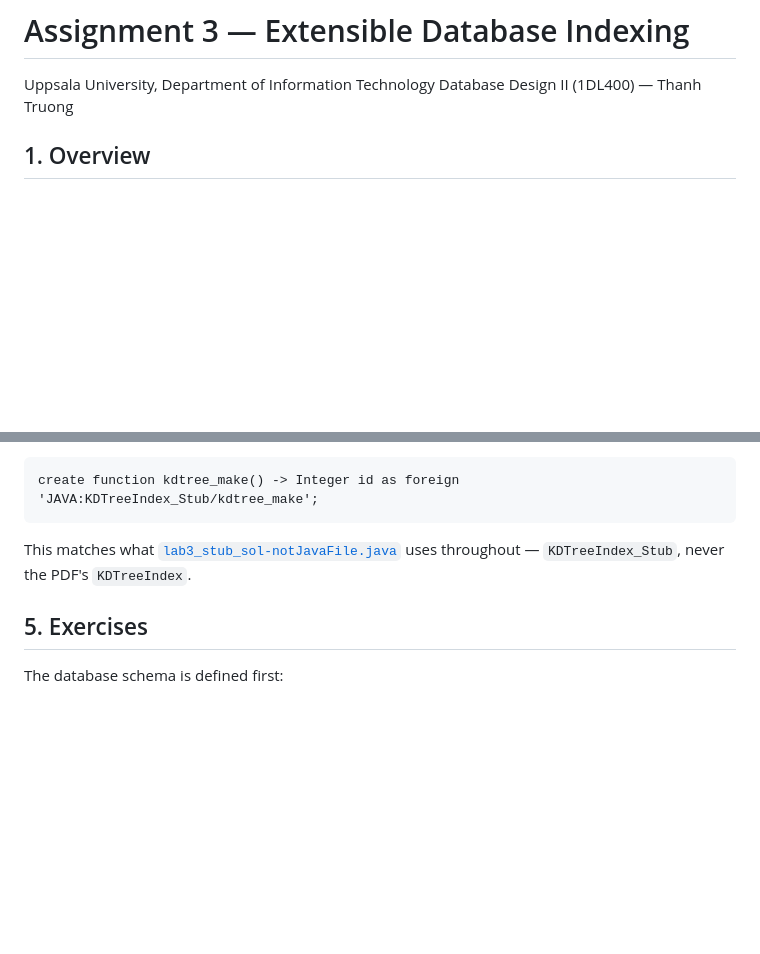
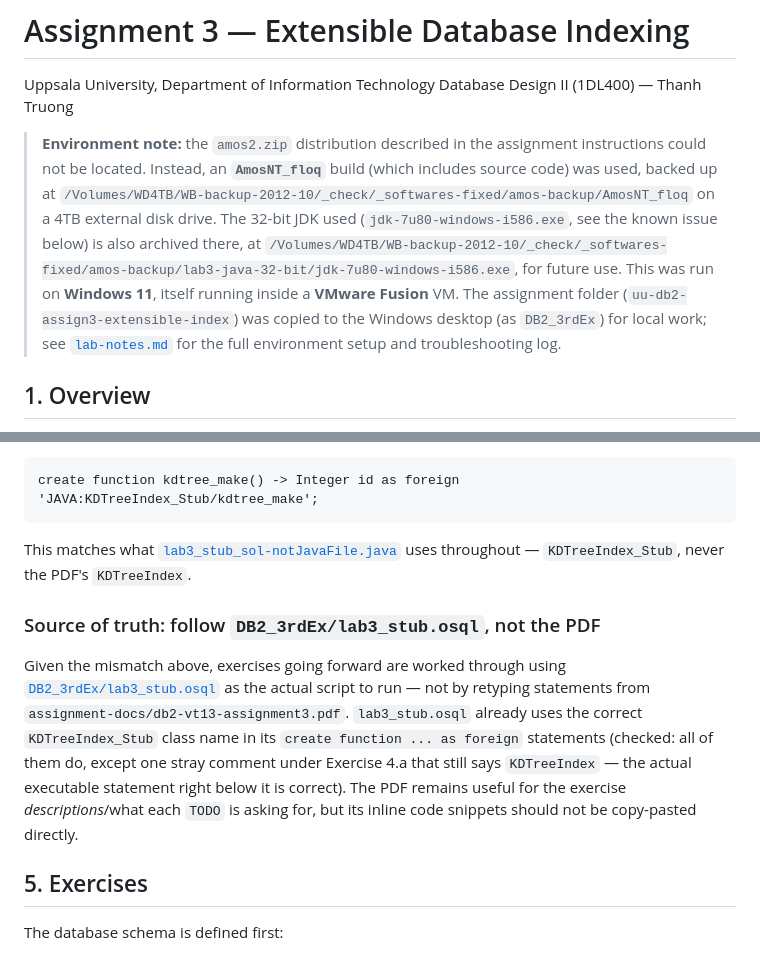
Before and after one commit to khalid-m/SW-projects, a Markdown page: uu-db2-assign3-extensible-index/README.md, 2 parts joined by grey strips. GitHub-like rendering; blank space fills up the shorter version.

```diff
--- a/uu-db2-assign3-extensible-index/README.md
+++ b/uu-db2-assign3-extensible-index/README.md
@@ -2,6 +2,20 @@
 
 Uppsala University, Department of Information Technology
 Database Design II (1DL400) — Thanh Truong
+
+> **Environment note:** the `amos2.zip` distribution described in the assignment
+> instructions could not be located. Instead, an **`AmosNT_floq`** build (which
+> includes source code) was used, backed up at
+> `/Volumes/WD4TB/WB-backup-2012-10/_check/_softwares-fixed/amos-backup/AmosNT_floq`
+> on a 4TB external disk drive. The 32-bit JDK used
+> (`jdk-7u80-windows-i586.exe`, see the known issue below) is also archived there,
+> at
+> `/Volumes/WD4TB/WB-backup-2012-10/_check/_softwares-fixed/amos-backup/lab3-java-32-bit/jdk-7u80-windows-i586.exe`,
+> for future use. This was run on **Windows 11**, itself running inside a
+> **VMware Fusion** VM. The assignment folder
+> (`uu-db2-assign3-extensible-index`) was copied to the Windows desktop (as
+> `DB2_3rdEx`) for local work; see [`lab-notes.md`](lab-notes.md) for the full
+> environment setup and troubleshooting log.
 
 ## 1. Overview
 
@@ -190,6 +204,18 @@ create function kdtree_make() -> Integer id as foreign 'JAVA:KDTreeIndex_Stub/kd
 This matches what [`lab3_stub_sol-notJavaFile.java`](lab3_stub_sol-notJavaFile.java)
 uses throughout — `KDTreeIndex_Stub`, never the PDF's `KDTreeIndex`.
 
+### Source of truth: follow `DB2_3rdEx/lab3_stub.osql`, not the PDF
+
+Given the mismatch above, exercises going forward are worked through using
+[`DB2_3rdEx/lab3_stub.osql`](DB2_3rdEx/lab3_stub.osql) as the actual script to run
+— not by retyping statements from `assignment-docs/db2-vt13-assignment3.pdf`.
+`lab3_stub.osql` already uses the correct `KDTreeIndex_Stub` class name in its
+`create function ... as foreign` statements (checked: all of them do, except one
+stray comment under Exercise 4.a that still says `KDTreeIndex` — the actual
+executable statement right below it is correct). The PDF remains useful for the
+exercise *descriptions*/what each `TODO` is asking for, but its inline code
+snippets should not be copy-pasted directly.
+
 ## 5. Exercises
 
 The database schema is defined first:
```
Also changed, not shown: uu-db2-assign3-extensible-index/lab-notes.md (+23 -0 lines).
